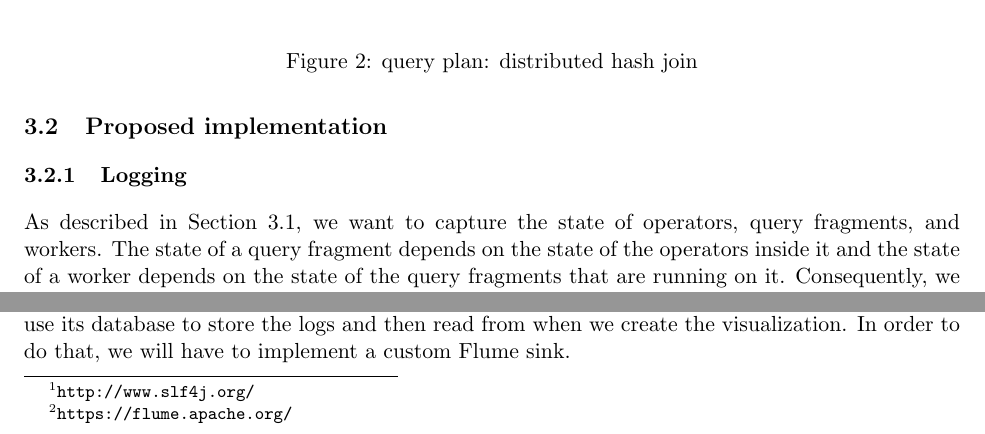
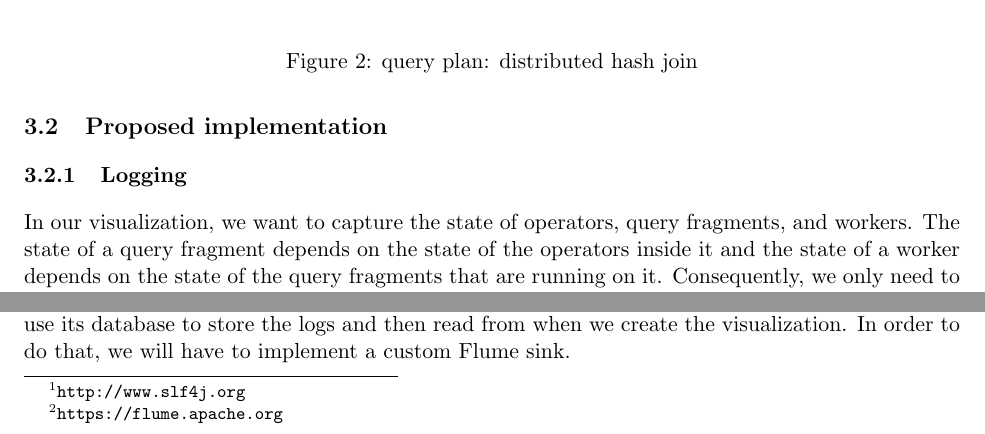
Before and after one commit to domoritz/CSE552-Proposal, a LaTeX document (3_Pages_Proposal.tex): two parts of pages 3 and 4 of 6, joined at a grey line, cut so that both start at the same text. Compiled offline with pdfLaTeX.

Commit message:
Fix urls

```diff
--- a/3_Pages_Proposal.tex
+++ b/3_Pages_Proposal.tex
@@ -115,7 +115,7 @@ Database system profiling has been extensively studied over decades. There are t
 \subsection{Proposed implementation}
 	\subsubsection{Logging}
 
-	As described in Section~\ref{sec:formulation}, we want to capture the state of operators, query fragments, and workers. The state of a query fragment depends on the state of the operators inside it and the state of a worker depends on the state of the query fragments that are running on it. Consequently, we only need to capture the state of query fragments per worker. In order to capture state changes, we log events and state changes of operators. In the logs we look for events that indicate a state change and signals. We use the term \emph{state} to describe the state of an operator and the term \emph{signal} to describe important events that happen at a certain point in time. For each state we want to visualize when the transitions happened.
+	In our visualization, we want to capture the state of operators, query fragments, and workers. The state of a query fragment depends on the state of the operators inside it and the state of a worker depends on the state of the query fragments that are running on it. Consequently, we only need to capture the state of query fragments per worker. In order to capture state changes, we log events and state changes of operators. In the logs we look for events that indicate a state change and signals. We use the term \emph{state} to describe the state of an operator and the term \emph{signal} to describe important events that happen at a certain point in time. For each state we want to visualize when the transitions happened.
 
 	Not all operators have the same states. A consumer for example does not have a wait, compute or send state. Table~\ref{tbl:state} shows the different states operators can be in and briefly describes their meaning.
 
@@ -160,7 +160,7 @@ The state of a worker is ambiguous because multiple threads can be executing mul
 
 % state changes
 
-For logging, we use standard Java logging using \emph{slf4j}\footnote{\url{http://www.slf4j.org/}}, a logging API which is implemented by different logging frameworks. Since logs are collected on different workers, we need to collect them on one machine that analyzes the data and creates the visualizations. We plan to use \emph{Apache Flume}\footnote{\url{https://flume.apache.org/}} to collect the logs from the workers. Since the collecting server is a Myria worker, we can use its database to store the logs and then read from when we create the visualization. In order to do that, we will have to implement a custom Flume sink.
+For logging, we use standard Java logging using \emph{slf4j}\footnote{\url{http://www.slf4j.org}}, a logging API which is implemented by different logging frameworks. Since logs are collected on different workers, we need to collect them on one machine that analyzes the data and creates the visualizations. We plan to use \emph{Apache Flume}\footnote{\url{https://flume.apache.org}} to collect the logs from the workers. Since the collecting server is a Myria worker, we can use its database to store the logs and then read from when we create the visualization. In order to do that, we will have to implement a custom Flume sink.
 
 % how does the visualization server process the data
 
```
Also changed, not shown: 3_Pages_Proposal.tex (2 more changed lines).
